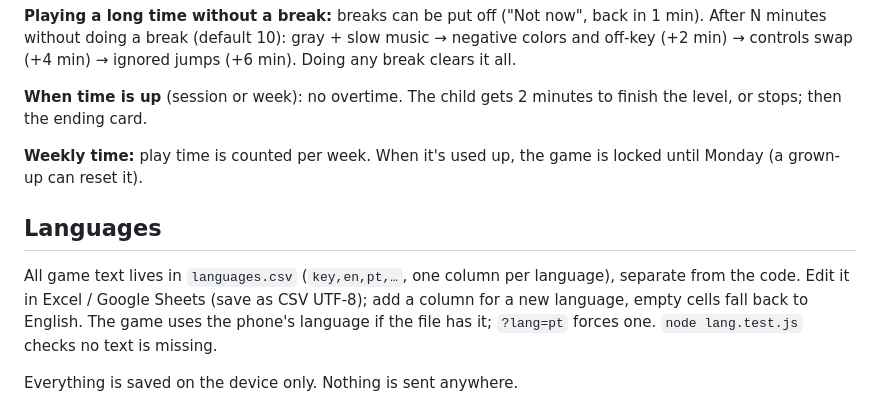
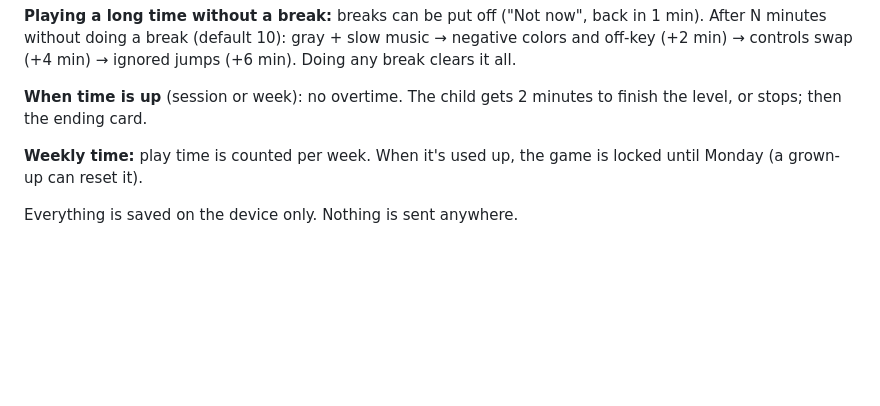
Before and after one commit to lerolerolerola/cube-hop, a Markdown page: README.md, the part around the change. Drawn GitHub-style; blank space fills up the shorter version.

Commit message:
README: remove languages section

```diff
--- a/README.md
+++ b/README.md
@@ -53,10 +53,6 @@ Dev mode doesn't use up the weekly play time.
 
 **Weekly time:** play time is counted per week. When it's used up, the game is locked until Monday (a grown-up can reset it).
 
-## Languages
-
-All game text lives in `languages.csv` (`key,en,pt,…`, one column per language), separate from the code. Edit it in Excel / Google Sheets (save as CSV UTF-8); add a column for a new language, empty cells fall back to English. The game uses the phone's language if the file has it; `?lang=pt` forces one. `node lang.test.js` checks no text is missing.
-
 Everything is saved on the device only. Nothing is sent anywhere.
 
 **Mascot version (test):** pick 🐻 WITH PIP or NO MASCOT on the title screen (or open with `?mascot`). Activities become things you do with Pip (take Pip for a walk, put Pip to bed…). Pip gets hungry while you play; break activities and stopping on time feed it, playing a long time without a break makes it hungry. It never gets hungry while the game is closed. Code in `mascot.js`, the base game is unchanged when it's off.
```
